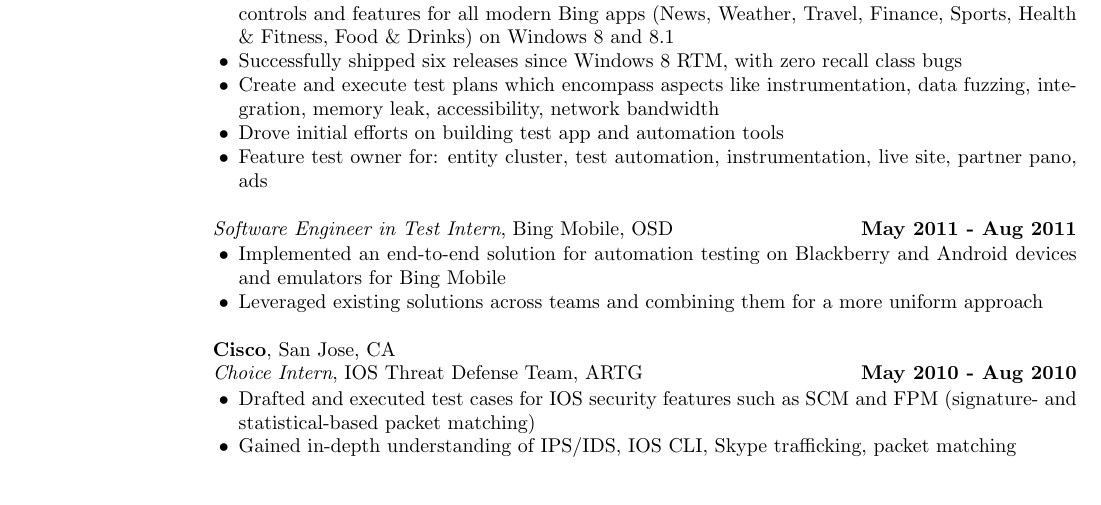
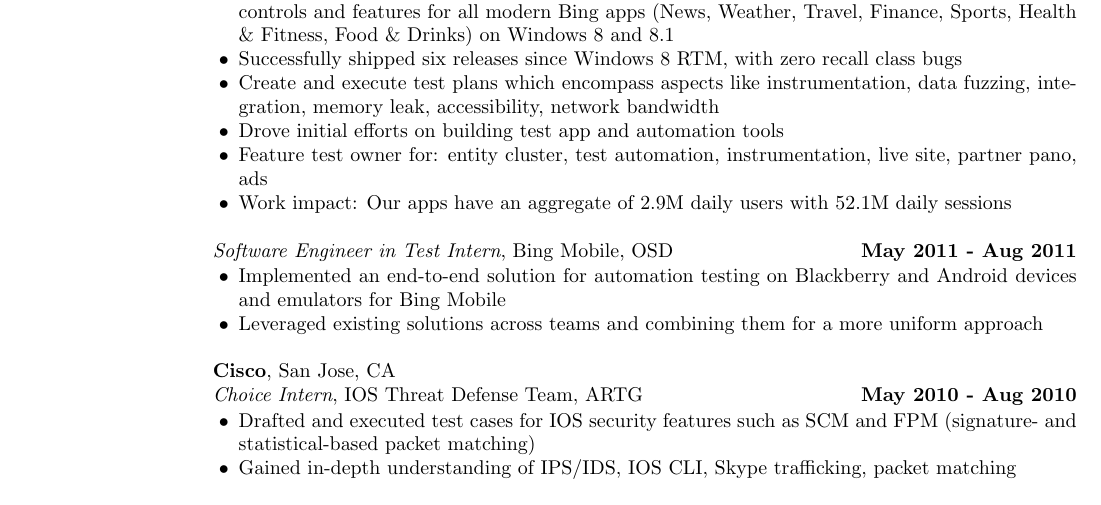
Before and after one commit to AlexanderCU/resume, a LaTeX CV (resume.tex): part of the page, cut so that both start at the same text. Compiled offline with pdfLaTeX.

Commit message:
Adding work impact
Data pulled from instrumentation log

```diff
--- a/resume.tex
+++ b/resume.tex
@@ -91,6 +91,7 @@
   memory leak, accessibility, network bandwidth
 \item Drove initial efforts on building test app and automation tools
 \item Feature test owner for: entity cluster, test automation, instrumentation, live site, partner pano, ads
+\item Work impact: Our apps have an aggregate of 2.9M daily users with 52.1M daily sessions
 \end{list2}
 
 {\em Software Engineer in Test Intern}, Bing Mobile, OSD          \hfill {\bf May 2011 - Aug 2011} \\
```
Also changed, not shown: resume.txt (+1 -0 lines), resume.pdf.
